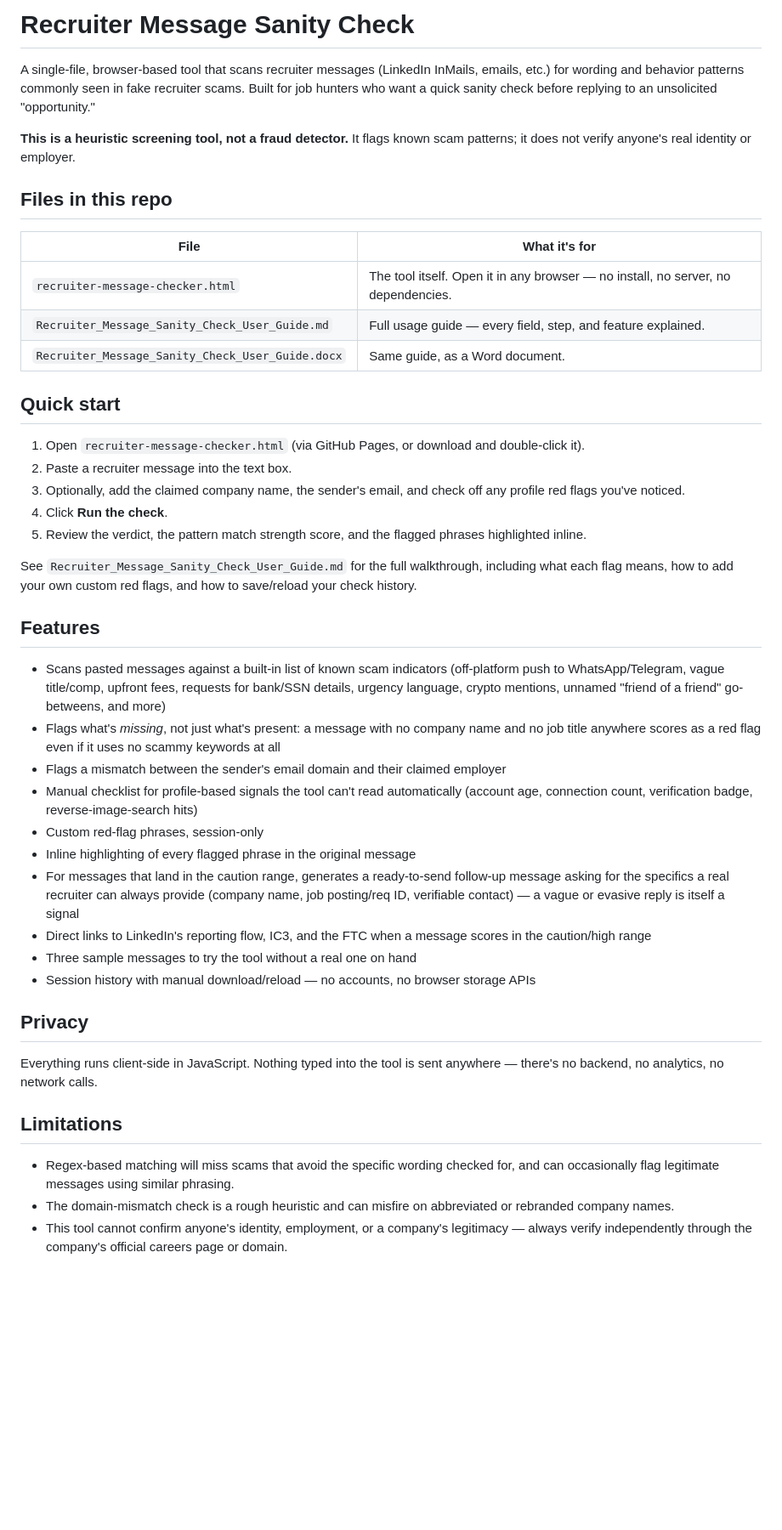
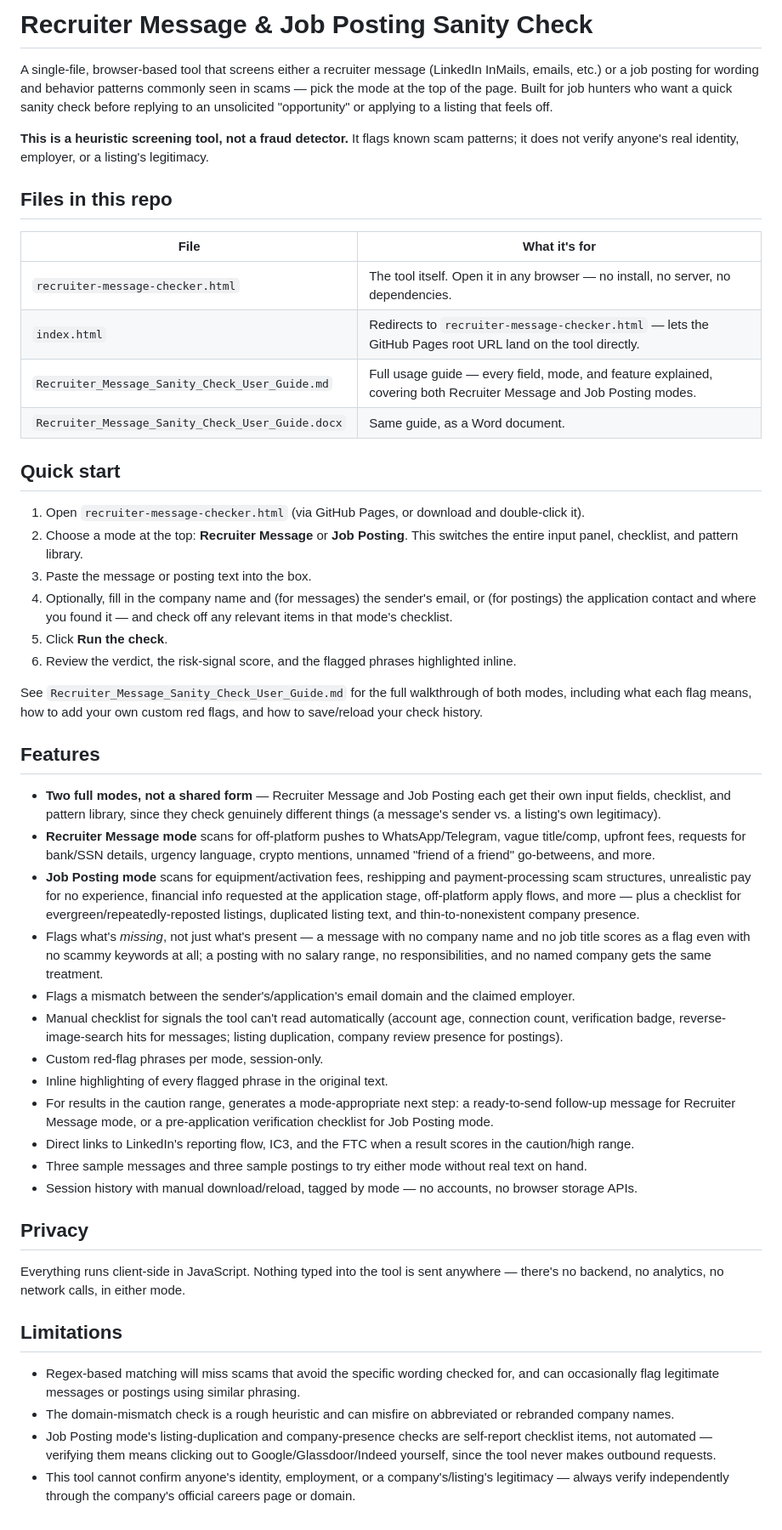
Before and after one commit to tjackson8817/Recruiter-Message-Sanity-Check, a Markdown page: README.md, the part around the change. Shown at 85% size. GitHub-like rendering; blank space fills up the shorter version.

```diff
--- a/README.md
+++ b/README.md
@@ -1,46 +1,51 @@
-# Recruiter Message Sanity Check
+# Recruiter Message & Job Posting Sanity Check
 
-A single-file, browser-based tool that scans recruiter messages (LinkedIn InMails, emails, etc.) for wording and behavior patterns commonly seen in fake recruiter scams. Built for job hunters who want a quick sanity check before replying to an unsolicited "opportunity."
+A single-file, browser-based tool that screens either a recruiter message (LinkedIn InMails, emails, etc.) or a job posting for wording and behavior patterns commonly seen in scams — pick the mode at the top of the page. Built for job hunters who want a quick sanity check before replying to an unsolicited "opportunity" or applying to a listing that feels off.
 
-**This is a heuristic screening tool, not a fraud detector.** It flags known scam patterns; it does not verify anyone's real identity or employer.
+**This is a heuristic screening tool, not a fraud detector.** It flags known scam patterns; it does not verify anyone's real identity, employer, or a listing's legitimacy.
 
 ## Files in this repo
 
 | File | What it's for |
 |---|---|
 | `recruiter-message-checker.html` | The tool itself. Open it in any browser — no install, no server, no dependencies. |
-| `Recruiter_Message_Sanity_Check_User_Guide.md` | Full usage guide — every field, step, and feature explained. |
+| `index.html` | Redirects to `recruiter-message-checker.html` — lets the GitHub Pages root URL land on the tool directly. |
+| `Recruiter_Message_Sanity_Check_User_Guide.md` | Full usage guide — every field, mode, and feature explained, covering both Recruiter Message and Job Posting modes. |
 | `Recruiter_Message_Sanity_Check_User_Guide.docx` | Same guide, as a Word document. |
 
 ## Quick start
 
 1. Open `recruiter-message-checker.html` (via GitHub Pages, or download and double-click it).
-2. Paste a recruiter message into the text box.
-3. Optionally, add the claimed company name, the sender's email, and check off any profile red flags you've noticed.
-4. Click **Run the check**.
-5. Review the verdict, the pattern match strength score, and the flagged phrases highlighted inline.
+2. Choose a mode at the top: **Recruiter Message** or **Job Posting**. This switches the entire input panel, checklist, and pattern library.
+3. Paste the message or posting text into the box.
+4. Optionally, fill in the company name and (for messages) the sender's email, or (for postings) the application contact and where you found it — and check off any relevant items in that mode's checklist.
+5. Click **Run the check**.
+6. Review the verdict, the risk-signal score, and the flagged phrases highlighted inline.
 
-See `Recruiter_Message_Sanity_Check_User_Guide.md` for the full walkthrough, including what each flag means, how to add your own custom red flags, and how to save/reload your check history.
+See `Recruiter_Message_Sanity_Check_User_Guide.md` for the full walkthrough of both modes, including what each flag means, how to add your own custom red flags, and how to save/reload your check history.
 
 ## Features
 
-- Scans pasted messages against a built-in list of known scam indicators (off-platform push to WhatsApp/Telegram, vague title/comp, upfront fees, requests for bank/SSN details, urgency language, crypto mentions, unnamed "friend of a friend" go-betweens, and more)
-- Flags what's *missing*, not just what's present: a message with no company name and no job title anywhere scores as a red flag even if it uses no scammy keywords at all
-- Flags a mismatch between the sender's email domain and their claimed employer
-- Manual checklist for profile-based signals the tool can't read automatically (account age, connection count, verification badge, reverse-image-search hits)
-- Custom red-flag phrases, session-only
-- Inline highlighting of every flagged phrase in the original message
-- For messages that land in the caution range, generates a ready-to-send follow-up message asking for the specifics a real recruiter can always provide (company name, job posting/req ID, verifiable contact) — a vague or evasive reply is itself a signal
-- Direct links to LinkedIn's reporting flow, IC3, and the FTC when a message scores in the caution/high range
-- Three sample messages to try the tool without a real one on hand
-- Session history with manual download/reload — no accounts, no browser storage APIs
+- **Two full modes, not a shared form** — Recruiter Message and Job Posting each get their own input fields, checklist, and pattern library, since they check genuinely different things (a message's sender vs. a listing's own legitimacy).
+- **Recruiter Message mode** scans for off-platform pushes to WhatsApp/Telegram, vague title/comp, upfront fees, requests for bank/SSN details, urgency language, crypto mentions, unnamed "friend of a friend" go-betweens, and more.
+- **Job Posting mode** scans for equipment/activation fees, reshipping and payment-processing scam structures, unrealistic pay for no experience, financial info requested at the application stage, off-platform apply flows, and more — plus a checklist for evergreen/repeatedly-reposted listings, duplicated listing text, and thin-to-nonexistent company presence.
+- Flags what's *missing*, not just what's present — a message with no company name and no job title scores as a flag even with no scammy keywords at all; a posting with no salary range, no responsibilities, and no named company gets the same treatment.
+- Flags a mismatch between the sender's/application's email domain and the claimed employer.
+- Manual checklist for signals the tool can't read automatically (account age, connection count, verification badge, reverse-image-search hits for messages; listing duplication, company review presence for postings).
+- Custom red-flag phrases per mode, session-only.
+- Inline highlighting of every flagged phrase in the original text.
+- For results in the caution range, generates a mode-appropriate next step: a ready-to-send follow-up message for Recruiter Message mode, or a pre-application verification checklist for Job Posting mode.
+- Direct links to LinkedIn's reporting flow, IC3, and the FTC when a result scores in the caution/high range.
+- Three sample messages and three sample postings to try either mode without real text on hand.
+- Session history with manual download/reload, tagged by mode — no accounts, no browser storage APIs.
 
 ## Privacy
 
-Everything runs client-side in JavaScript. Nothing typed into the tool is sent anywhere — there's no backend, no analytics, no network calls.
+Everything runs client-side in JavaScript. Nothing typed into the tool is sent anywhere — there's no backend, no analytics, no network calls, in either mode.
 
 ## Limitations
 
-- Regex-based matching will miss scams that avoid the specific wording checked for, and can occasionally flag legitimate messages using similar phrasing.
+- Regex-based matching will miss scams that avoid the specific wording checked for, and can occasionally flag legitimate messages or postings using similar phrasing.
 - The domain-mismatch check is a rough heuristic and can misfire on abbreviated or rebranded company names.
-- This tool cannot confirm anyone's identity, employment, or a company's legitimacy — always verify independently through the company's official careers page or domain.
+- Job Posting mode's listing-duplication and company-presence checks are self-report checklist items, not automated — verifying them means clicking out to Google/Glassdoor/Indeed yourself, since the tool never makes outbound requests.
+- This tool cannot confirm anyone's identity, employment, or a company's/listing's legitimacy — always verify independently through the company's official careers page or domain.
```
